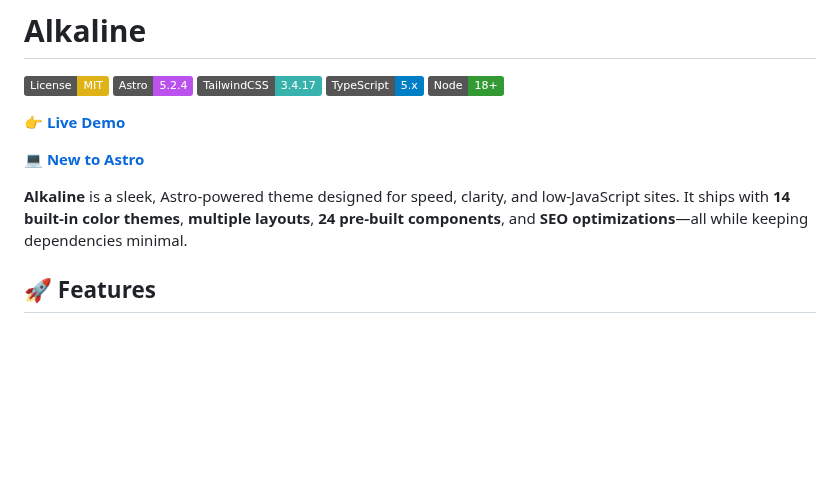
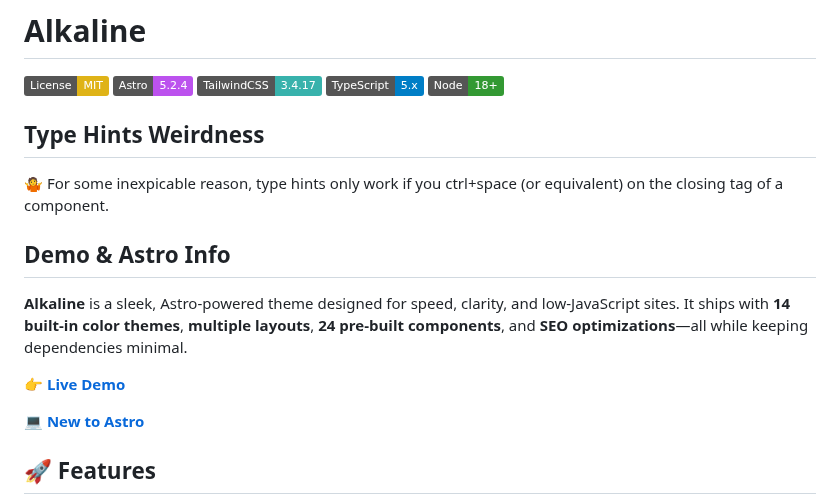
Before and after one commit to percyq19/percyq19.github.io, a Markdown page: README.md, the part around the change. GitHub-like rendering; badges without logos; blank space fills up the shorter version.

```diff
--- a/README.md
+++ b/README.md
@@ -6,12 +6,18 @@
 ![TypeScript](https://img.shields.io/badge/TypeScript-5.x-blue?logo=typescript)
 ![Node](https://img.shields.io/badge/Node-18+-339933?logo=node.js)
 
+## Type Hints Weirdness
+
+🤷 For some inexpicable reason, type hints only work if you ctrl+space (or equivalent) on the closing tag of a component.
+
+## Demo & Astro Info
+
+**Alkaline** is a sleek, Astro-powered theme designed for speed, clarity, and low-JavaScript sites.
+It ships with **14 built-in color themes**, **multiple layouts**, **24 pre-built components**, and **SEO optimizations**—all while keeping dependencies minimal.
+
 👉 **[Live Demo](https://alkaline-site.vercel.app/)**
 
 💻 **[New to Astro](https://docs.astro.build/en/getting-started/)**
-
-**Alkaline** is a sleek, Astro-powered theme designed for speed, clarity, and low-JavaScript sites.
-It ships with **14 built-in color themes**, **multiple layouts**, **24 pre-built components**, and **SEO optimizations**—all while keeping dependencies minimal.
 
 ## 🚀 Features
 
```
